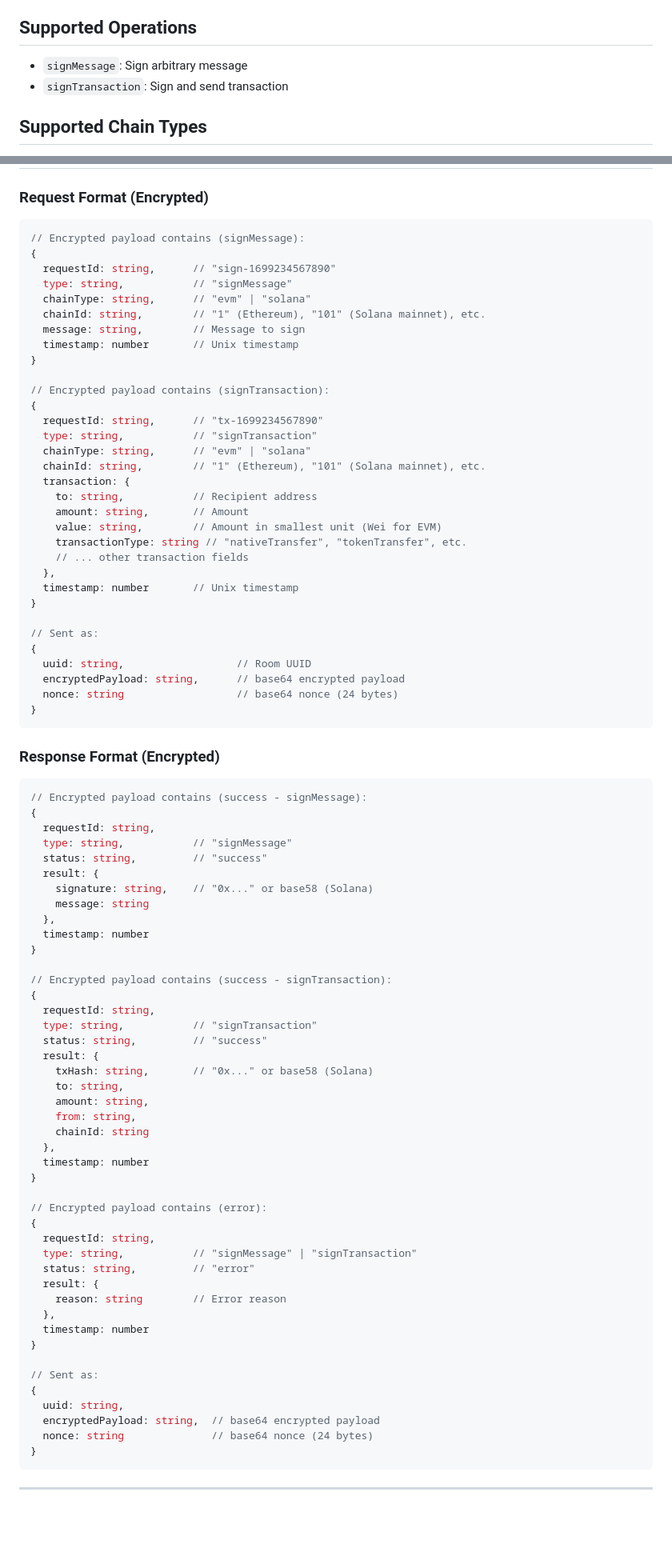
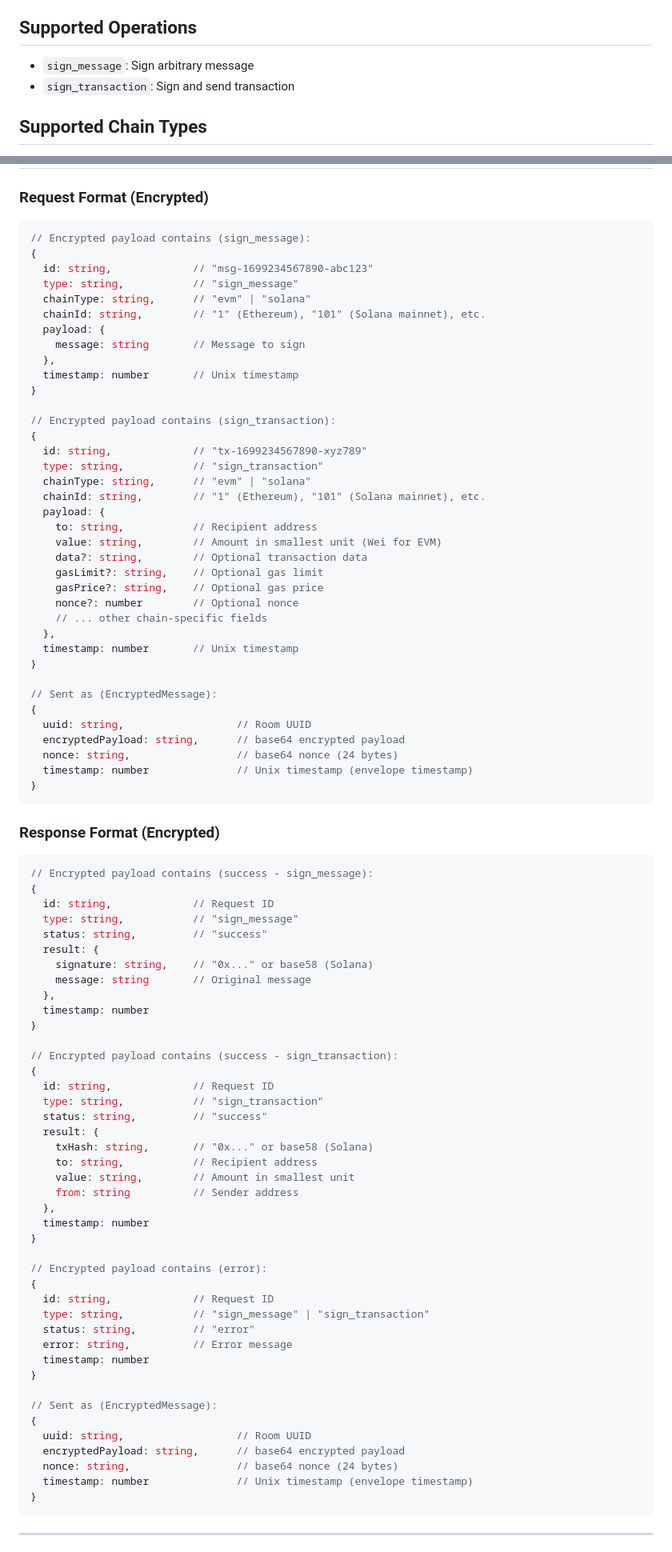
Before and after one commit to VictorLuu99/connect-wallet-basic-demo, a Markdown page: flow/SEQUENCE_DIAGRAMS_SIGN_OPERATIONS.md, 2 parts joined by grey strips. Shown: that part at 80% size. Rendered like a GitHub page; blank space fills up the shorter version.

````diff
--- a/flow/SEQUENCE_DIAGRAMS_SIGN_OPERATIONS.md
+++ b/flow/SEQUENCE_DIAGRAMS_SIGN_OPERATIONS.md
@@ -9,8 +9,8 @@ Unified flow for DAPP to request wallet to sign messages or transactions. All co
 - Both parties in the same Socket.io room
 
 ## Supported Operations
-- `signMessage`: Sign arbitrary message
-- `signTransaction`: Sign and send transaction
+- `sign_message`: Sign arbitrary message
+- `sign_transaction`: Sign and send transaction
 
 ## Supported Chain Types
 - `evm`: Ethereum Virtual Machine chains (Ethereum, Polygon, BSC, etc.)
@@ -560,86 +572,89 @@ socket.on('dapp:response', (data) => {
 ### Request Format (Encrypted)
 
 ```js
-// Encrypted payload contains (signMessage):
+// Encrypted payload contains (sign_message):
 {
-  requestId: string,      // "sign-1699234567890"
-  type: string,           // "signMessage"
+  id: string,             // "msg-1699234567890-abc123"
+  type: string,           // "sign_message"
   chainType: string,      // "evm" | "solana"
   chainId: string,        // "1" (Ethereum), "101" (Solana mainnet), etc.
-  message: string,        // Message to sign
-  timestamp: number       // Unix timestamp
-}
-
-// Encrypted payload contains (signTransaction):
-{
-  requestId: string,      // "tx-1699234567890"
-  type: string,           // "signTransaction"
-  chainType: string,      // "evm" | "solana"
-  chainId: string,        // "1" (Ethereum), "101" (Solana mainnet), etc.
-  transaction: {
-    to: string,           // Recipient address
-    amount: string,       // Amount
-    value: string,        // Amount in smallest unit (Wei for EVM)
-    transactionType: string // "nativeTransfer", "tokenTransfer", etc.
-    // ... other transaction fields
+  payload: {
+    message: string       // Message to sign
   },
   timestamp: number       // Unix timestamp
 }
 
-// Sent as:
+// Encrypted payload contains (sign_transaction):
+{
+  id: string,             // "tx-1699234567890-xyz789"
+  type: string,           // "sign_transaction"
+  chainType: string,      // "evm" | "solana"
+  chainId: string,        // "1" (Ethereum), "101" (Solana mainnet), etc.
+  payload: {
+    to: string,           // Recipient address
+    value: string,        // Amount in smallest unit (Wei for EVM)
+    data?: string,        // Optional transaction data
+    gasLimit?: string,    // Optional gas limit
+    gasPrice?: string,    // Optional gas price
+    nonce?: number        // Optional nonce
+    // ... other chain-specific fields
+  },
+  timestamp: number       // Unix timestamp
+}
+
+// Sent as (EncryptedMessage):
 {
   uuid: string,                  // Room UUID
   encryptedPayload: string,      // base64 encrypted payload
-  nonce: string                  // base64 nonce (24 bytes)
+  nonce: string,                 // base64 nonce (24 bytes)
+  timestamp: number              // Unix timestamp (envelope timestamp)
 }
 ```
 
 ### Response Format (Encrypted)
 
 ```js
-// Encrypted payload contains (success - signMessage):
+// Encrypted payload contains (success - sign_message):
 {
-  requestId: string,
-  type: string,           // "signMessage"
+  id: string,             // Request ID
+  type: string,           // "sign_message"
   status: string,         // "success"
   result: {
     signature: string,    // "0x..." or base58 (Solana)
-    message: string
+    message: string       // Original message
   },
   timestamp: number
 }
 
-// Encrypted payload contains (success - signTransaction):
+// Encrypted payload contains (success - sign_transaction):
 {
-  requestId: string,
-  type: string,           // "signTransaction"
+  id: string,             // Request ID
+  type: string,           // "sign_transaction"
   status: string,         // "success"
   result: {
     txHash: string,       // "0x..." or base58 (Solana)
-    to: string,
-    amount: string,
-    from: string,
-    chainId: string
+    to: string,           // Recipient address
+    value: string,        // Amount in smallest unit
+    from: string          // Sender address
   },
   timestamp: number
 }
 
 // Encrypted payload contains (error):
 {
-  requestId: string,
-  type: string,           // "signMessage" | "signTransaction"
+  id: string,             // Request ID
+  type: string,           // "sign_message" | "sign_transaction"
   status: string,         // "error"
-  result: {
-    reason: string        // Error reason
-  },
+  error: string,          // Error message
   timestamp: number
 }
 
-// Sent as:
+// Sent as (EncryptedMessage):
 {
-  uuid: string,
-  encryptedPayload: string,  // base64 encrypted payload
-  nonce: string              // base64 nonce (24 bytes)
+  uuid: string,                  // Room UUID
+  encryptedPayload: string,      // base64 encrypted payload
+  nonce: string,                 // base64 nonce (24 bytes)
+  timestamp: number              // Unix timestamp (envelope timestamp)
 }
 ```
 
````
Also changed, not shown: other parts of flow/SEQUENCE_DIAGRAMS_SIGN_OPERATIONS.md (+133 -129 lines).
